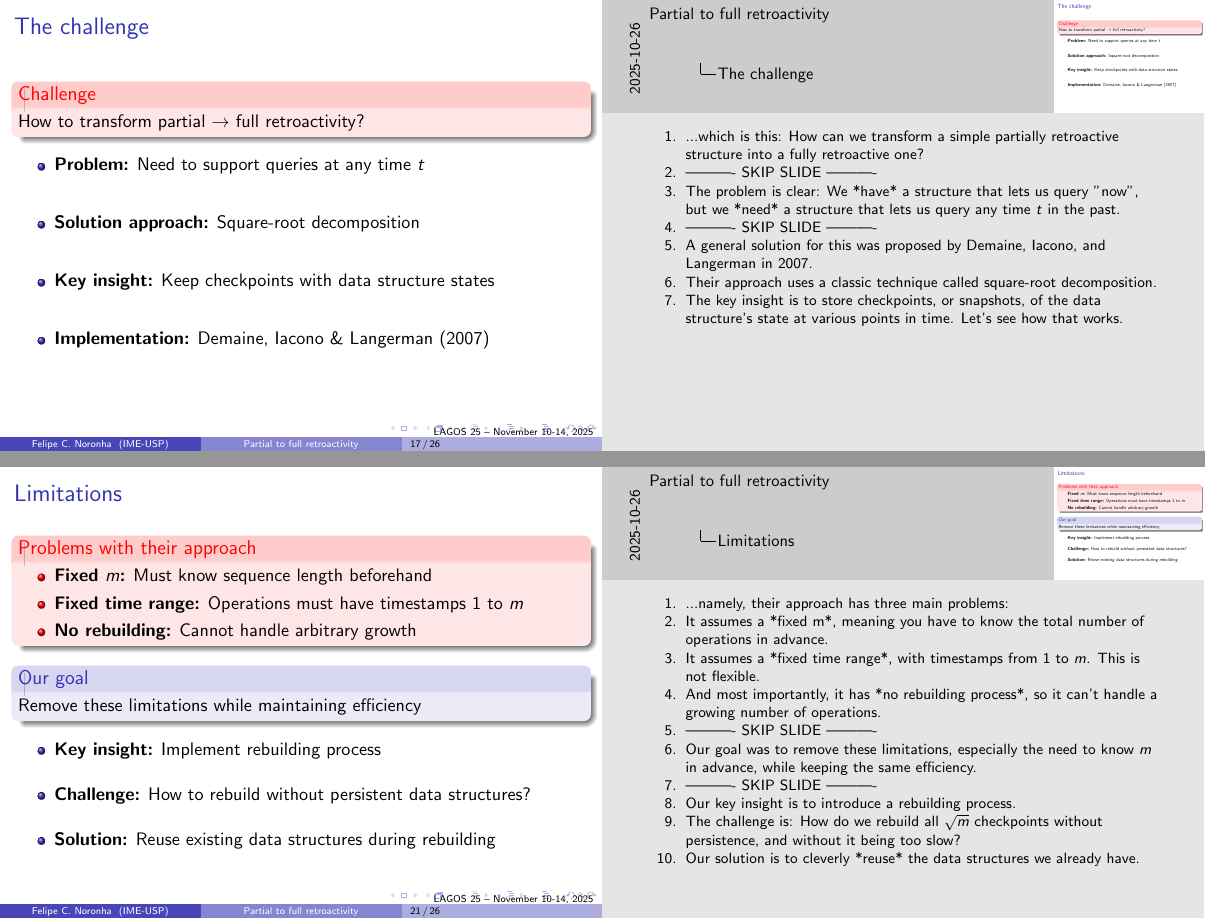
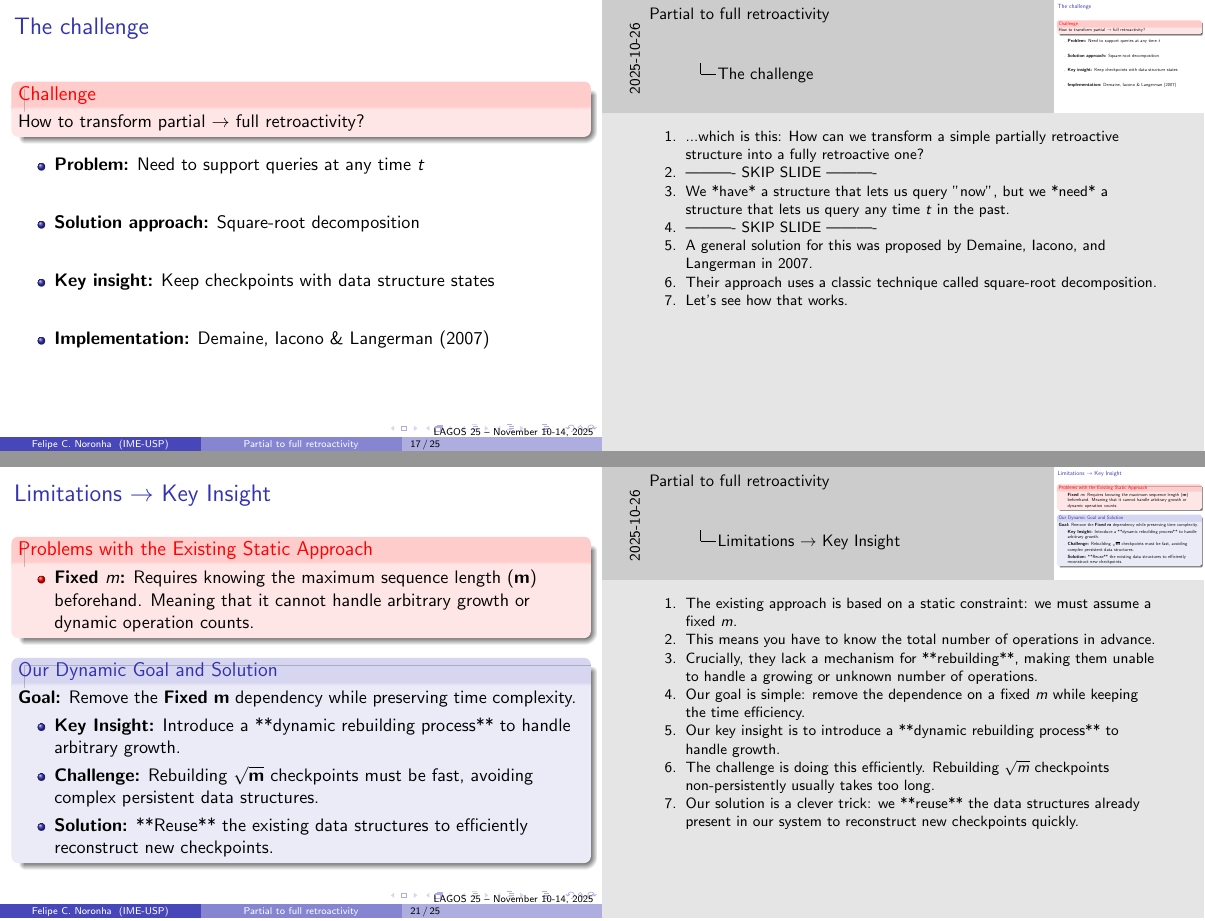
Before and after one commit to fcnoronha/mac0499, LaTeX slides (article/LAGOS_25_presentation/PROCS_LAGOS2025_fernandesnoronha_presentation.tex): pages 33 and 46 of 58 before the commit and pages 33 and 44 of 53 after it, joined at a grey line. Compiled offline with pdfLaTeX.

Commit message:
final speaker notes

```diff
--- a/article/LAGOS_25_presentation/PROCS_LAGOS2025_fernandesnoronha_presentation.tex
+++ b/article/LAGOS_25_presentation/PROCS_LAGOS2025_fernandesnoronha_presentation.tex
@@ -813,7 +812,7 @@
         \end{itemize}
     \end{block}
 
-    \note[item]{There are a few different "flavors" of retroactivity. The most powerful is Fully Retroactive, which supports all the operations we just saw: insert, remove, and query, all at any time $t$.}
+    \note[item]{There are a few different "flavors" of retroactivity. The most powerful is Fully Retroactivity, which supports all the operations we just saw: insert, remove, and query, all at any time $t$.}
     \note[item]{---------- SKIP SLIDE ----------}
     \note[item]{Partially Retroactive is more limited. You can still insert or remove updates anywhere in the timeline, but you can only query the state of the structure at the *current* time, "now". This is a key limitation.}
     \note[item]{---------- SKIP SLIDE ----------}
@@ -875,7 +874,7 @@
 
     \note[item]{Their paper presented this theorem: any partially retroactive data structure can be made fully retroactive.}
     \note[item]{The cost is an $O(\sqrt{m})$ slowdown per operation and $O(m)$ space, where $m$ is the number of updates.}
-    \note[item]{But there's a catch: this transformation *requires* a persistent version of the data structure. This is the key limitation we want to address.}
+    \note[item]{But there's a catch: this transformation *requires* a persistent version of the data structure.}
     \note[item]{---------- SKIP SLIDE ----------}
     \note[item]{So, how does it work? The idea is to break the $m$ updates into $\sqrt{m}$ blocks, each of size $\sqrt{m}$.}
     \note[item]{At the beginning of each block, we store a "checkpoint" of the data structure's state.}
@@ -958,37 +957,32 @@
 % Limitations of Junior & Seabra
 %-------------------------------------------------
 \begin{frame}
-    \frametitle{Limitations}
+    \frametitle{Limitations $\rightarrow$ Key Insight}
 
-    \begin{alertblock}{Problems with their approach}
+    \begin{alertblock}{Problems with the Existing Static Approach}
         \begin{itemize}
-        \item \textbf{Fixed $m$:} Must know sequence length beforehand
-        \item \textbf{Fixed time range:} Operations must have timestamps $1$ to $m$
-        \item \textbf{No rebuilding:} Cannot handle arbitrary growth
+        \item \textbf{Fixed $m$:} Requires knowing the maximum sequence length ($\mathbf{m}$) beforehand. Meaning that it cannot handle arbitrary growth or dynamic operation counts.
         \end{itemize}
-    \end{alertblock} \pause
+    \end{alertblock}
 
-    \begin{block}{Our goal}
-        Remove these limitations while maintaining efficiency
-    \end{block} \pause
+    \begin{block}{Our Dynamic Goal and Solution}
+        \textbf{Goal:} Remove the $\mathbf{Fixed \ m}$ dependency while preserving time complexity.
+        \begin{itemize}
+            \item \textbf{Key Insight:} Introduce a **dynamic rebuilding process** to handle arbitrary growth. \vfill
+            \item \textbf{Challenge:} Rebuilding $\mathbf{\sqrt{m}}$ checkpoints must be fast, avoiding complex persistent data structures. \vfill
+            \item \textbf{Solution:} **Reuse** the existing data structures to efficiently reconstruct new checkpoints. \vfill
+        \end{itemize}
+    \end{block}
 
-    \begin{itemize}
-    \item \textbf{Key insight:} Implement rebuilding process \vfill
-    \item \textbf{Challenge:} How to rebuild without persistent data structures? \vfill
-    \item \textbf{Solution:} Reuse existing data structures during rebuilding \vfill
-    \end{itemize}
+    \note[item]{The existing approach is based on a static constraint: we must assume a fixed $m$.}
+    \note[item]{This means you have to know the total number of operations in advance.}
+    \note[item]{Crucially, they lack a mechanism for **rebuilding**, making them unable to handle a growing or unknown number of operations.}
+    \note[item]{Our goal is simple: remove the dependence on a fixed $m$ while keeping the time efficiency.}
+    \note[item]{Our key insight is to introduce a **dynamic rebuilding process** to handle growth.}
+    \note[item]{The challenge is doing this efficiently. Rebuilding $\sqrt{m}$ checkpoints non-persistently usually takes too long.}
+    \note[item]{Our solution is a clever trick: we **reuse** the data structures already present in our system to reconstruct new checkpoints quickly.}
+\end{frame}
 
-    \note[item]{...namely, their approach has three main problems:}
-    \note[item]{It assumes a *fixed m*, meaning you have to know the total number of operations in advance.}
-    \note[item]{It assumes a *fixed time range*, with timestamps from 1 to $m$. This is not flexible.}
-    \note[item]{And most importantly, it has *no rebuilding process*, so it can't handle a growing number of operations.}
-    \note[item]{---------- SKIP SLIDE ----------}
-    \note[item]{Our goal was to remove these limitations, especially the need to know $m$ in advance, while keeping the same efficiency.}
-    \note[item]{---------- SKIP SLIDE ----------}
-    \note[item]{Our key insight is to introduce a rebuilding process.}
-    \note[item]{The challenge is: How do we rebuild all $\sqrt{m}$ checkpoints without persistence, and without it being too slow?}
-    \note[item]{Our solution is to cleverly *reuse* the data structures we already have.}
-\end{frame}
 
 %-------------------------------------------------
 % Our Solution - Rebuilding Strategy
```
Also changed, not shown: article/LAGOS_25_presentation/PROCS_LAGOS2025_fernandesnoronha_presentation.pdf, article/LAGOS_25_presentation/PROCS_LAGOS2025_fernandesnoronha_presentation.tex (83 more changed lines).
